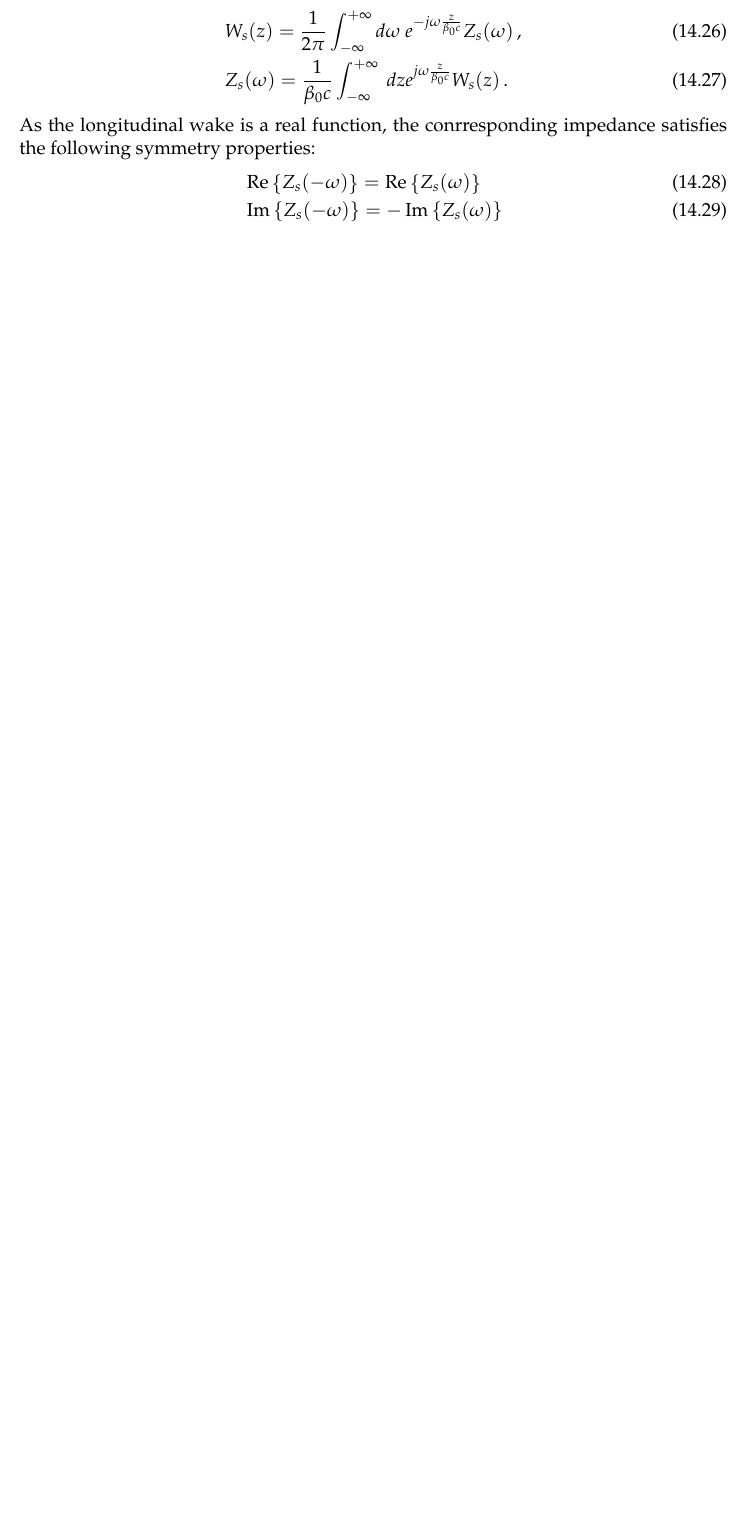
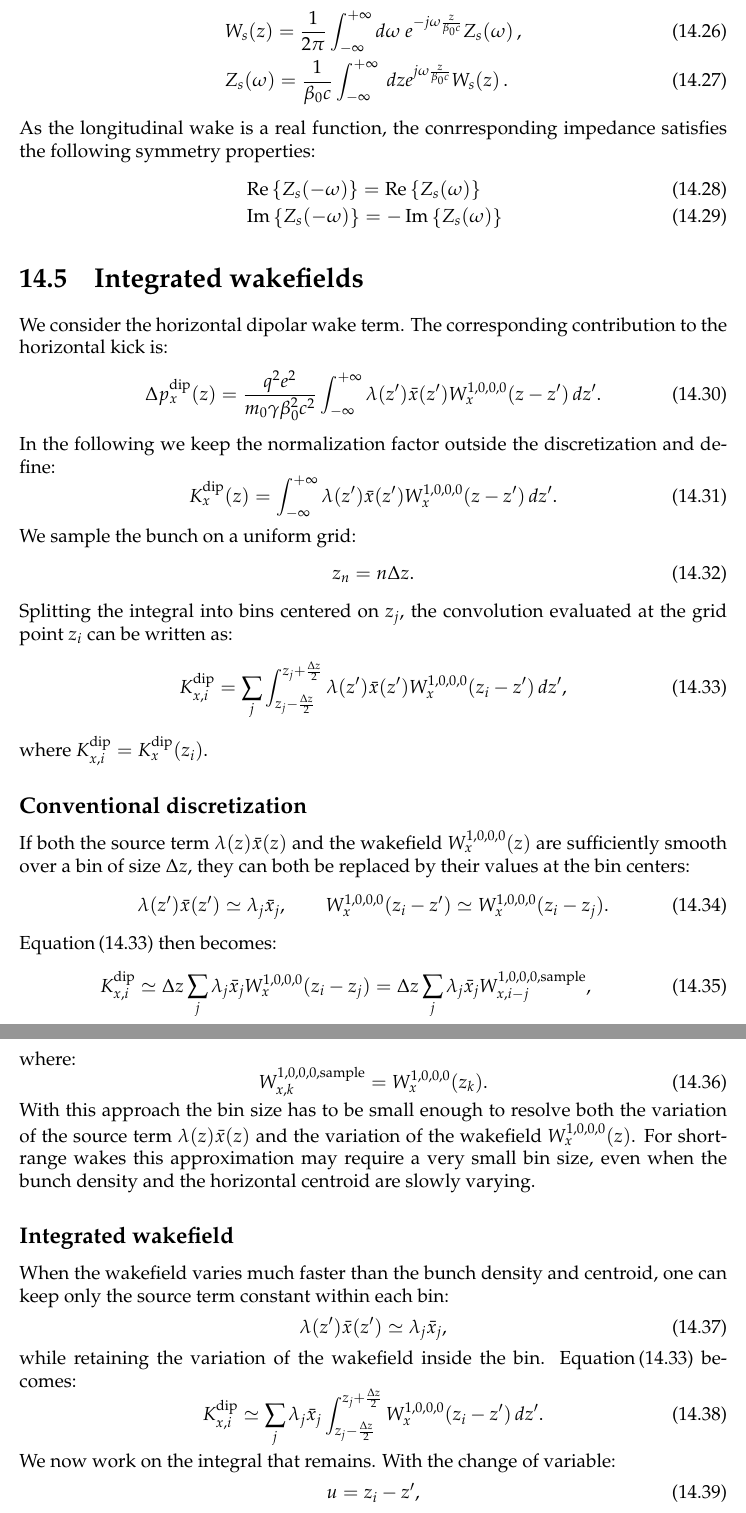
Before and after one commit to xsuite/xsuite, a LaTeX thesis (docs/physics_manual/physics_man.tex, which reads docs/physics_manual/xfields.tex): part of page 198 of 236 before the commit and two parts of pages 198 and 199 of 238 after it, the two joined at a grey line, cut so that both start at the same text, the shorter picture padded with empty space. Compiled offline with pdfLaTeX.

Commit message:
Add section on integrated wakefield

```diff
--- a/docs/physics_manual/xfields.tex
+++ b/docs/physics_manual/xfields.tex
@@ -2266,3 +2266,91 @@ As the longitudinal wake is a real function, the conrresponding impedance satisf
 -\operatorname{Im}\left\{ Z_{s}( \omega) \right\}
 \end{align}
 
+\section{Integrated wakefields}
+
+We consider the horizontal dipolar wake term. The corresponding contribution to
+the horizontal kick is:
+\begin{equation}
+    \Delta p_x^\mathrm{dip}(z) =
+    \frac{q^2 e^2}{m_0 \gamma \beta_0^2 c^2}
+    \int_{-\infty}^{+\infty}
+    \lambda(z')\bar{x}(z')W_x^{1,0,0,0}(z-z')\, dz' .
+    \label{eq:wake_dipx_kick}
+\end{equation}
+In the following we keep the normalization factor outside the discretization and
+define:
+\begin{equation}
+    K_x^\mathrm{dip}(z) =
+    \int_{-\infty}^{+\infty}
+    \lambda(z')\bar{x}(z')W_x^{1,0,0,0}(z-z')\, dz' .
+    \label{eq:wake_dipx_conv}
+\end{equation}
+
+We sample the bunch on a uniform grid:
+\begin{equation}
+    z_n = n\Delta z .
+\end{equation}
+Splitting the integral into bins centered on $z_j$, the convolution evaluated at
+the grid point $z_i$ can be written as:
+\begin{equation}
+    K_{x,i}^\mathrm{dip} =
+    \sum_j
+    \int_{z_j-\frac{\Delta z}{2}}^{z_j+\frac{\Delta z}{2}}
+    \lambda(z')\bar{x}(z')W_x^{1,0,0,0}(z_i-z')\, dz',
+    \label{eq:wake_dipx_split_bins}
+\end{equation}
+where $K_{x,i}^\mathrm{dip}=K_x^\mathrm{dip}(z_i)$.
+
+\subsection*{Conventional discretization}
+
+If both the source term $\lambda(z)\bar{x}(z)$ and the wakefield
+$W_x^{1,0,0,0}(z)$ are sufficiently smooth over a bin of size $\Delta z$, they
+can both be replaced by their values at the bin centers:
+\begin{equation}
+    \lambda(z')\bar{x}(z') \simeq \lambda_j\bar{x}_j,\qquad
+    W_x^{1,0,0,0}(z_i-z') \simeq W_x^{1,0,0,0}(z_i-z_j).
+\end{equation}
+Equation\,\eqref{eq:wake_dipx_split_bins} then becomes:
+\begin{equation}
+    K_{x,i}^\mathrm{dip} \simeq
+    \Delta z
+    \sum_j
+    \lambda_j\bar{x}_j W_x^{1,0,0,0}(z_i-z_j)
+    =
+    \Delta z
+    \sum_j
+    \lambda_j\bar{x}_j W_{x,i-j}^{1,0,0,0,\mathrm{sample}},
+    \label{eq:wake_dipx_disc_pointwise}
+\end{equation}
+where:
+\begin{equation}
+    W_{x,k}^{1,0,0,0,\mathrm{sample}} =
+    W_x^{1,0,0,0}(z_k).
+\end{equation}
+
+With this approach the bin size has to be small enough to resolve both the
+variation of the source term $\lambda(z)\bar{x}(z)$ and the variation of the
+wakefield $W_x^{1,0,0,0}(z)$. For short-range wakes this approximation may
+require a very small bin size, even when the bunch density and the horizontal
+centroid are slowly varying.
+
+\subsection*{Integrated wakefield}
+
+When the wakefield varies much faster than the bunch density and centroid, one
+can keep only the source term constant within each bin:
+\begin{equation}
+    \lambda(z')\bar{x}(z') \simeq \lambda_j\bar{x}_j,
+\end{equation}
+while retaining the variation of the wakefield inside the bin.
+Equation\,\eqref{eq:wake_dipx_split_bins} becomes:
+\begin{equation}
+    K_{x,i}^\mathrm{dip} \simeq
+    \sum_j \lambda_j\bar{x}_j
+    \int_{z_j-\frac{\Delta z}{2}}^{z_j+\frac{\Delta z}{2}}
+    W_x^{1,0,0,0}(z_i-z')\, dz' .
+\end{equation}
+We now work on the integral that remains. With the change of variable:
+\begin{equation}
+    u = z_i-z',
+\end{equation}
+we have $dz'=-du$. The lower and upper limits in $z'$ become:
```
Also changed, not shown: docs/physics_manual/physics_man.pdf, docs/physics_manual/xfields.tex (53 more changed lines).
